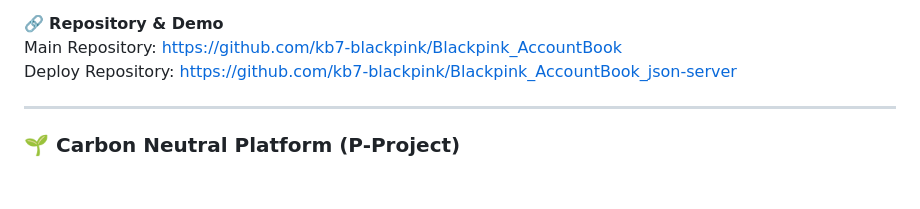
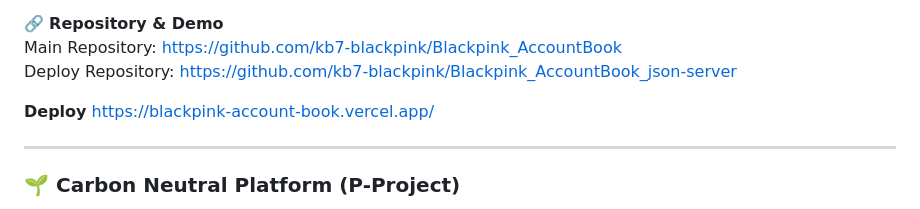
Before and after one commit to JAEHAN-JANG/jaehan-jang.github.io, a Markdown page: README.md, the part around the change. GitHub-like rendering; blank space fills up the shorter version.

```diff
--- a/README.md
+++ b/README.md
@@ -80,6 +80,9 @@ https://github.com/JAEHAN-JANG/wellbridge-homepage
 Main Repository: https://github.com/kb7-blackpink/Blackpink_AccountBook
 Deploy Repository: https://github.com/kb7-blackpink/Blackpink_AccountBook_json-server
 
+**Deploy**
+https://blackpink-account-book.vercel.app/
+
 ---
 
 ### 🌱 Carbon Neutral Platform (P-Project)
```
